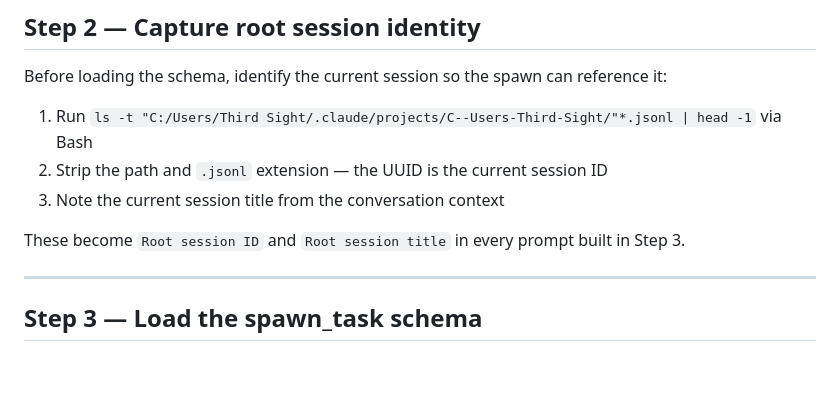
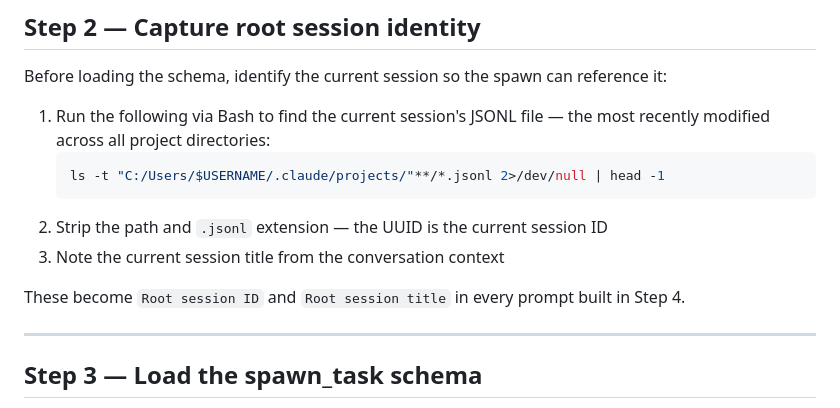
Before and after one commit to ChiefStarKid/new-thread, a Markdown page: new-thread.md, the part around the change. GitHub-like rendering; blank space fills up the shorter version.

````diff
--- a/new-thread.md
+++ b/new-thread.md
@@ -22,11 +22,14 @@ Wraps `mcp__ccd_session__spawn_task` to create a chip without the user having to
 
 Before loading the schema, identify the current session so the spawn can reference it:
 
-1. Run `ls -t "C:/Users/Third Sight/.claude/projects/C--Users-Third-Sight/"*.jsonl | head -1` via Bash
+1. Run the following via Bash to find the current session's JSONL file — the most recently modified across all project directories:
+   ```bash
+   ls -t "C:/Users/$USERNAME/.claude/projects/"**/*.jsonl 2>/dev/null | head -1
+   ```
 2. Strip the path and `.jsonl` extension — the UUID is the current session ID
 3. Note the current session title from the conversation context
 
-These become `Root session ID` and `Root session title` in every prompt built in Step 3.
+These become `Root session ID` and `Root session title` in every prompt built in Step 4.
 
 ---
 
````
Also changed, not shown: README.md (+2 -0 lines).
